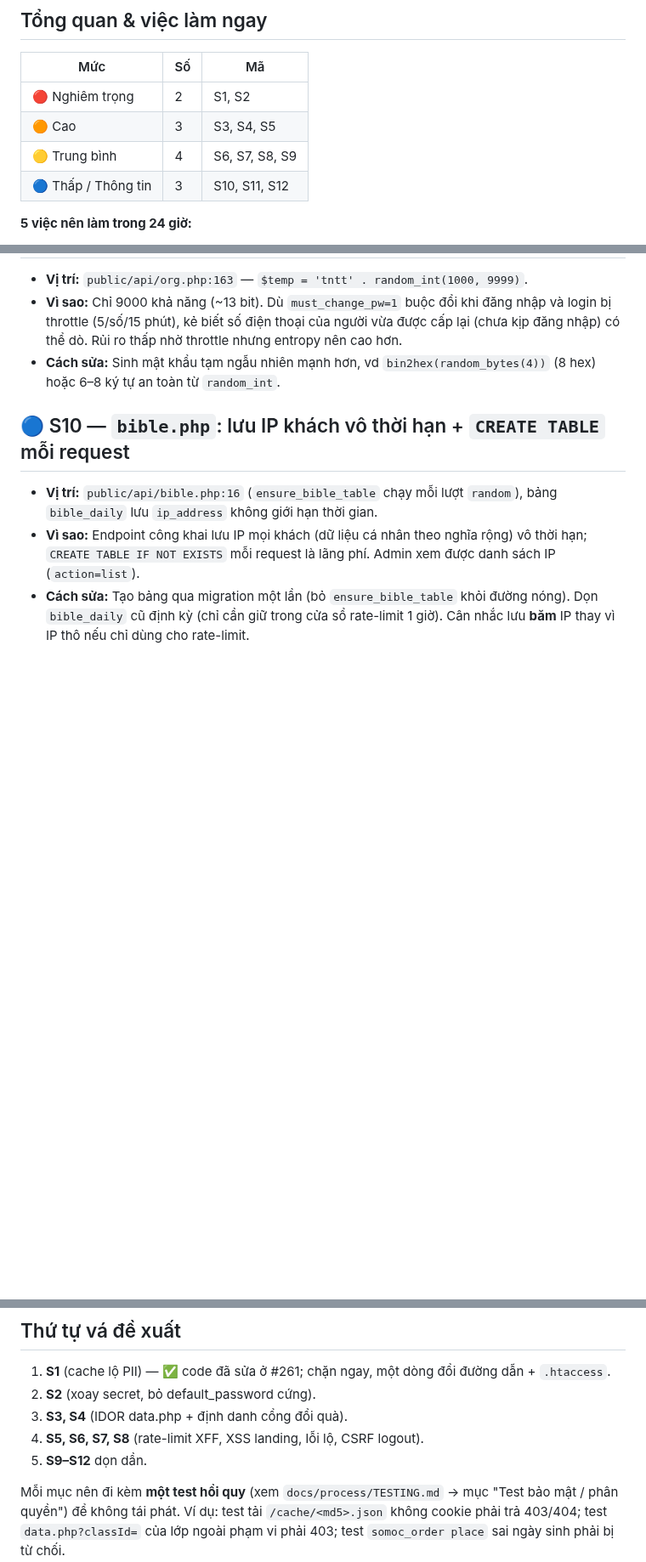
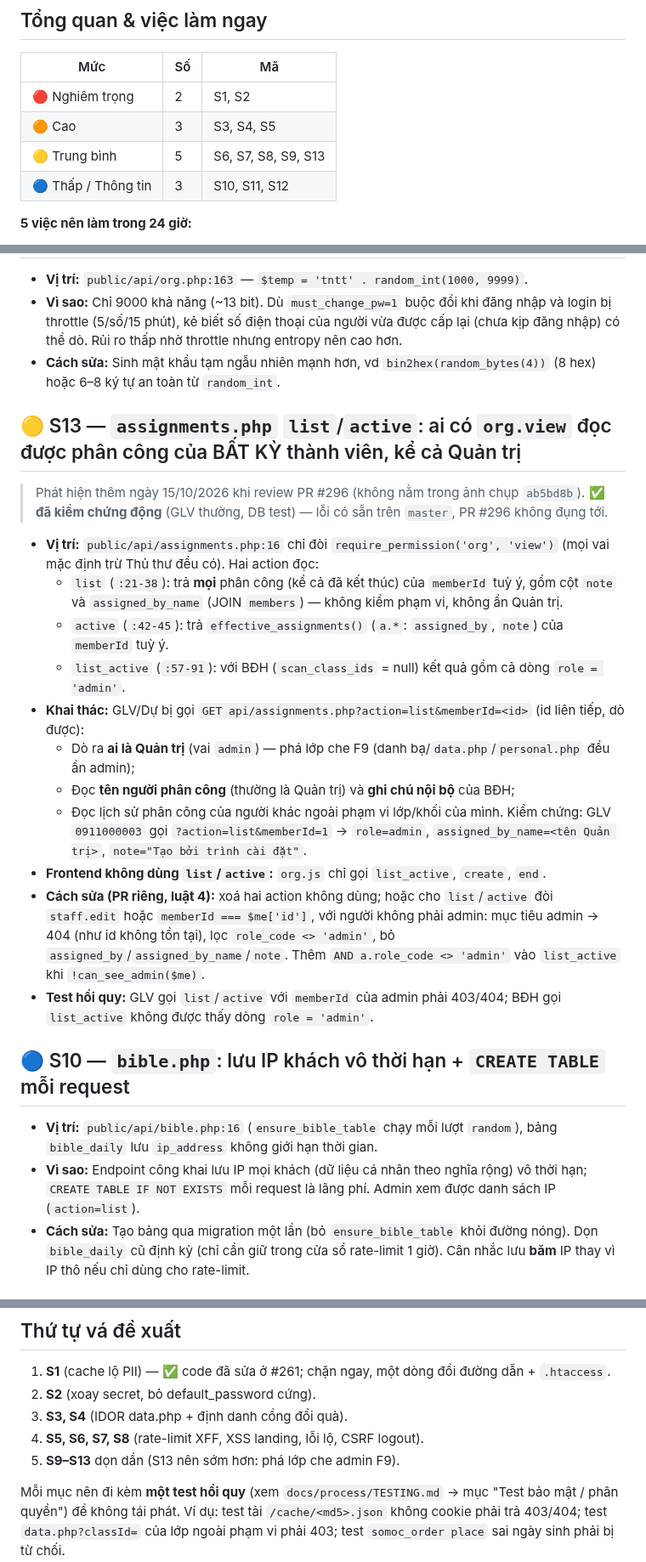
Before and after one commit to josephvinh/glyphutrung, a Markdown page: docs/security/SECURITY_AUDIT.md, 3 parts joined by grey strips. Shown at 85% size. Drawn GitHub-style; blank space fills up the shorter version.

Commit message:
docs(security): ghi nhận S13 — assignments.php list/active lộ phân công của bất kỳ ai, kể cả Quản trị
Phát hiện khi review PR #296, có sẵn trên master (PR không đụng tới), đã tái hiện động bằng GLV
thường: GET api/assignments.php?action=list&memberId=<id admin> trả role=admin, tên người phân công
và ghi chú nội bộ. `list`/`active` chỉ đòi org.view, không kiểm phạm vi, không ẩn Quản trị (F9);
frontend không dùng hai action này. Ghi vào SECURITY_AUDIT.md kèm cách sửa và test hồi quy đề xuất;
chưa sửa trong PR này (luật 4: một thay đổi một mục đích).

Co-Authored-By: Claude <noreply@anthropic.com>
Claude-Session: https://claude.ai/code/session_01CfaRajuGp9MyUJTaMJjb7d

```diff
--- a/docs/security/SECURITY_AUDIT.md
+++ b/docs/security/SECURITY_AUDIT.md
@@ -20,7 +20,7 @@ có hệ quả bảo mật.
 |-----|----|----|
 | 🔴 Nghiêm trọng | 2 | S1, S2 |
 | 🟠 Cao | 3 | S3, S4, S5 |
-| 🟡 Trung bình | 4 | S6, S7, S8, S9 |
+| 🟡 Trung bình | 5 | S6, S7, S8, S9, S13 |
 | 🔵 Thấp / Thông tin | 3 | S10, S11, S12 |
 
 **5 việc nên làm trong 24 giờ:**
@@ -234,6 +234,31 @@ khai thác, và cách sửa đề xuất.
 - **Cách sửa:** Sinh mật khẩu tạm ngẫu nhiên mạnh hơn, vd
   `bin2hex(random_bytes(4))` (8 hex) hoặc 6–8 ký tự an toàn từ `random_int`.
 
+## 🟡 S13 — `assignments.php` `list`/`active`: ai có `org.view` đọc được phân công của BẤT KỲ thành viên, kể cả Quản trị
+
+> Phát hiện thêm ngày 15/10/2026 khi review PR #296 (không nằm trong ảnh chụp `ab5bd8b`).
+> **✅ đã kiểm chứng động** (GLV thường, DB test) — lỗi có sẵn trên `master`, PR #296 không đụng tới.
+
+- **Vị trí:** `public/api/assignments.php:16` chỉ đòi `require_permission('org', 'view')`
+  (mọi vai mặc định trừ Thủ thư đều có). Hai action đọc:
+  - `list` (`:21-38`): trả **mọi** phân công (kể cả đã kết thúc) của `memberId` tuỳ ý, gồm cột
+    `note` và `assigned_by_name` (JOIN `members`) — không kiểm phạm vi, không ẩn Quản trị.
+  - `active` (`:42-45`): trả `effective_assignments()` (`a.*`: `assigned_by`, `note`) của `memberId` tuỳ ý.
+  - `list_active` (`:57-91`): với BĐH (`scan_class_ids` = null) kết quả gồm cả dòng `role = 'admin'`.
+- **Khai thác:** GLV/Dự bị gọi `GET api/assignments.php?action=list&memberId=<id>` (id liên tiếp, dò được):
+  - Dò ra **ai là Quản trị** (vai `admin`) — phá lớp che F9 (danh bạ/`data.php`/`personal.php` đều ẩn admin);
+  - Đọc **tên người phân công** (thường là Quản trị) và **ghi chú nội bộ** của BĐH;
+  - Đọc lịch sử phân công của người khác ngoài phạm vi lớp/khối của mình.
+  Kiểm chứng: GLV `0911000003` gọi `?action=list&memberId=1` → `role=admin`,
+  `assigned_by_name=<tên Quản trị>`, `note="Tạo bởi trình cài đặt"`.
+- **Frontend không dùng `list`/`active`:** `org.js` chỉ gọi `list_active`, `create`, `end`.
+- **Cách sửa (PR riêng, luật 4):** xoá hai action không dùng; hoặc cho `list`/`active` đòi
+  `staff.edit` hoặc `memberId === $me['id']`, với người không phải admin: mục tiêu admin → 404
+  (như id không tồn tại), lọc `role_code <> 'admin'`, bỏ `assigned_by`/`assigned_by_name`/`note`.
+  Thêm `AND a.role_code <> 'admin'` vào `list_active` khi `!can_see_admin($me)`.
+- **Test hồi quy:** GLV gọi `list`/`active` với `memberId` của admin phải 403/404; BĐH gọi
+  `list_active` không được thấy dòng `role = 'admin'`.
+
 ## 🔵 S10 — `bible.php`: lưu IP khách vô thời hạn + `CREATE TABLE` mỗi request
 
 - **Vị trí:** `public/api/bible.php:16` (`ensure_bible_table` chạy mỗi lượt
@@ -312,7 +337,7 @@ Ghi lại để lần sau khỏi nghi oan — các chốt sau đã xác minh là
 2. **S2** (xoay secret, bỏ default_password cứng).
 3. **S3, S4** (IDOR data.php + định danh cổng đổi quà).
 4. **S5, S6, S7, S8** (rate-limit XFF, XSS landing, lỗi lộ, CSRF logout).
-5. **S9–S12** dọn dần.
+5. **S9–S13** dọn dần (S13 nên sớm hơn: phá lớp che admin F9).
 
 Mỗi mục nên đi kèm **một test hồi quy** (xem `docs/process/TESTING.md` → mục "Test
 bảo mật / phân quyền") để không tái phát. Ví dụ: test tải `/cache/<md5>.json`
```
